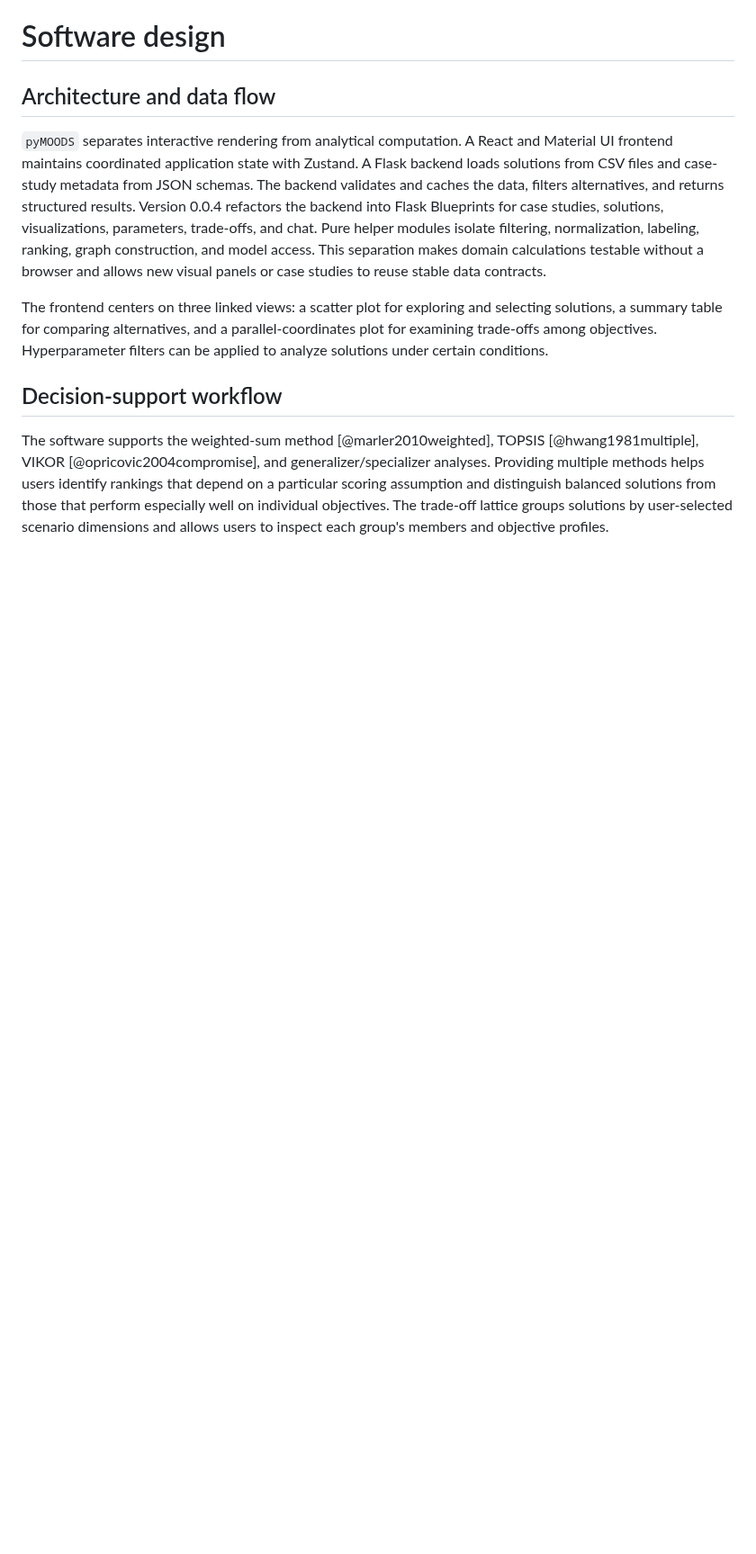
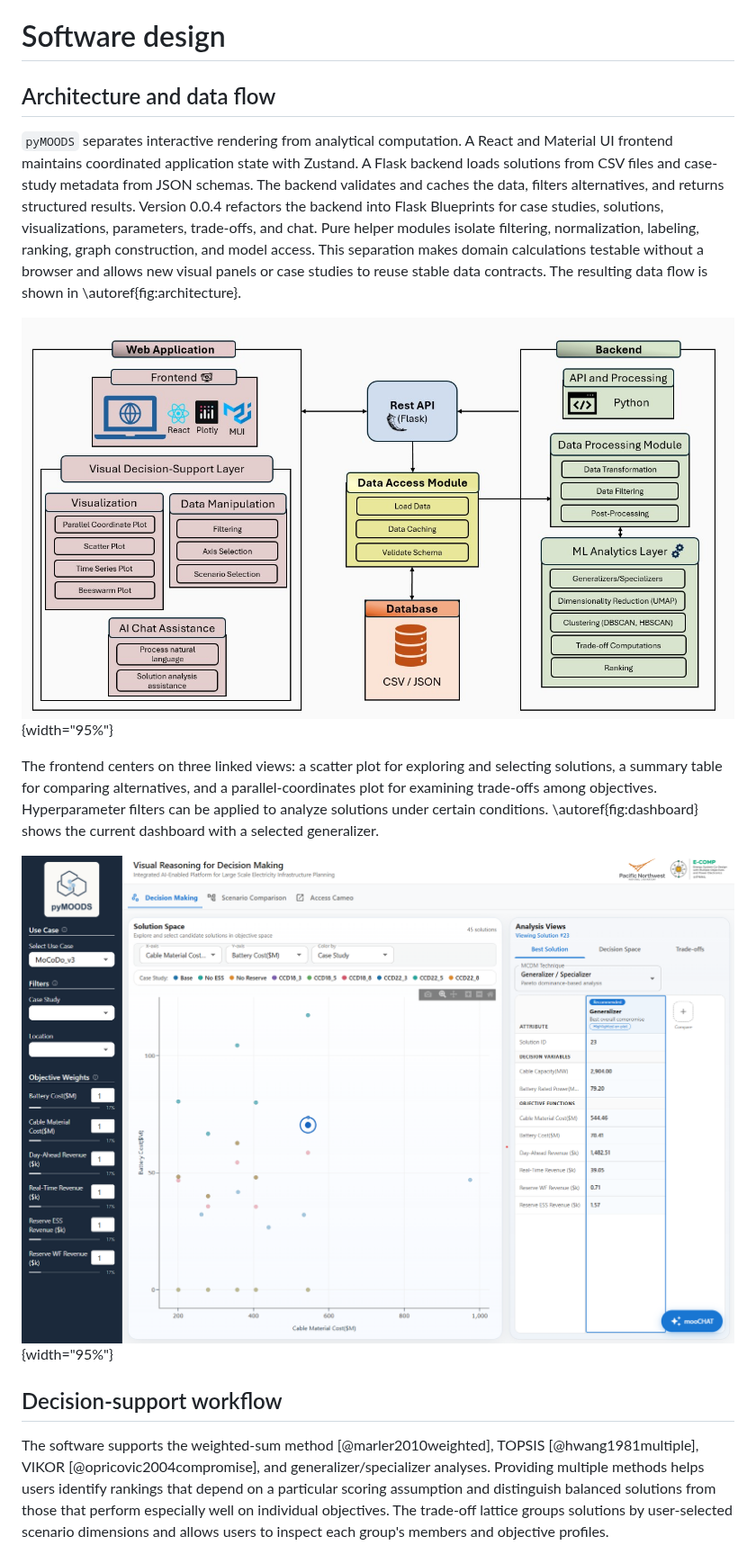
Before and after one commit to pnnl/pyMOODS, a Markdown page: paper.md, the part around one of its changes. Shown at 90% size. Rendered like a GitHub page; pictures changed too: figures/fig_architecture.jpg (added), figures/fig_dashboard.png (added); blank space fills up the shorter version.

```diff
--- a/paper.md
+++ b/paper.md
@@ -36,9 +40,13 @@ These tools cover complementary parts of the workflow, whereas `pyMOODS` starts
 
 ## Architecture and data flow
 
-`pyMOODS` separates interactive rendering from analytical computation. A React and Material UI frontend maintains coordinated application state with Zustand. A Flask backend loads solutions from CSV files and case-study metadata from JSON schemas. The backend validates and caches the data, filters alternatives, and returns structured results. Version 0.0.4 refactors the backend into Flask Blueprints for case studies, solutions, visualizations, parameters, trade-offs, and chat. Pure helper modules isolate filtering, normalization, labeling, ranking, graph construction, and model access. This separation makes domain calculations testable without a browser and allows new visual panels or case studies to reuse stable data contracts.
+`pyMOODS` separates interactive rendering from analytical computation. A React and Material UI frontend maintains coordinated application state with Zustand. A Flask backend loads solutions from CSV files and case-study metadata from JSON schemas. The backend validates and caches the data, filters alternatives, and returns structured results. Version 0.0.4 refactors the backend into Flask Blueprints for case studies, solutions, visualizations, parameters, trade-offs, and chat. Pure helper modules isolate filtering, normalization, labeling, ranking, graph construction, and model access. This separation makes domain calculations testable without a browser and allows new visual panels or case studies to reuse stable data contracts. The resulting data flow is shown in \autoref{fig:architecture}.
 
-The frontend centers on three linked views: a scatter plot for exploring and selecting solutions, a summary table for comparing alternatives, and a parallel-coordinates plot for examining trade-offs among objectives. Hyperparameter filters can be applied to analyze solutions under certain conditions.
+![Architecture and data flow of `pyMOODS` version 0.0.4. The React frontend communicates with Flask services that load and validate case-study data, perform analytical computations, and support the AI-assisted interaction layer. This figure is adapted from the related SoftwareX manuscript currently under review and updated here to include AI chat assistance.\label{fig:architecture}](figures/fig_architecture.jpg){width="95%"}
+
+The frontend centers on three linked views: a scatter plot for exploring and selecting solutions, a summary table for comparing alternatives, and a parallel-coordinates plot for examining trade-offs among objectives. Hyperparameter filters can be applied to analyze solutions under certain conditions. \autoref{fig:dashboard} shows the current dashboard with a selected generalizer.
+
+![The `pyMOODS` version 0.0.4 dashboard showing the solution-space scatter plot, objective weights and filters, and a generalizer selected in the analysis view.\label{fig:dashboard}](figures/fig_dashboard.png){width="95%"}
 
 ## Decision-support workflow
 
```
Also changed, not shown: other parts of paper.md (+7 -1 lines), figures/fig_ai_chat.png (added), 2 other files.
